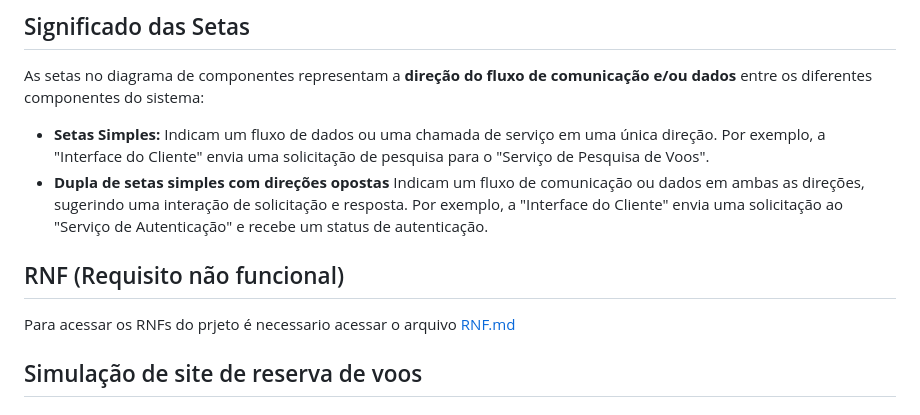
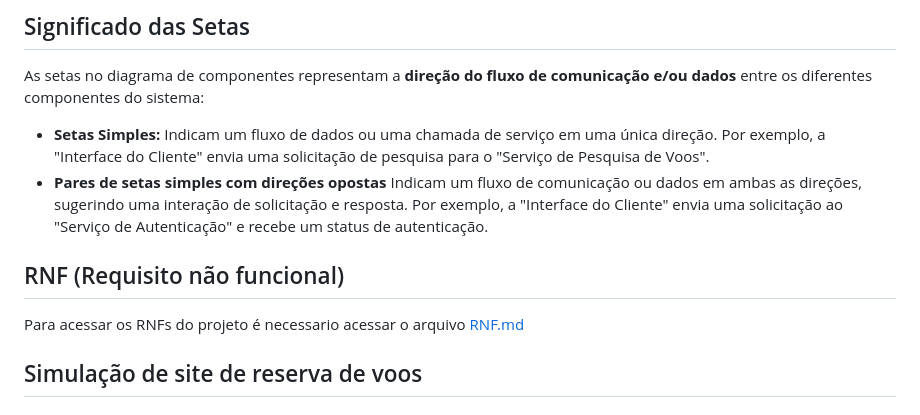
Before and after one commit to karinevicr/Arquitetura-SOA, a Markdown page: README.md, the part around the change. Drawn GitHub-style.

```diff
--- a/README.md
+++ b/README.md
@@ -43,11 +43,11 @@
 As setas no diagrama de componentes representam a **direção do fluxo de comunicação e/ou dados** entre os diferentes componentes do sistema:
 
 * **Setas Simples:** Indicam um fluxo de dados ou uma chamada de serviço em uma única direção. Por exemplo, a "Interface do Cliente" envia uma solicitação de pesquisa para o "Serviço de Pesquisa de Voos".
-* **Dupla de setas simples com direções opostas** Indicam um fluxo de comunicação ou dados em ambas as direções, sugerindo uma interação de solicitação e resposta. Por exemplo, a "Interface do Cliente" envia uma solicitação ao "Serviço de Autenticação" e recebe um status de autenticação.
+* **Pares de setas simples com direções opostas** Indicam um fluxo de comunicação ou dados em ambas as direções, sugerindo uma interação de solicitação e resposta. Por exemplo, a "Interface do Cliente" envia uma solicitação ao "Serviço de Autenticação" e recebe um status de autenticação.
 
 ## RNF (Requisito não funcional)
 
-Para acessar os RNFs do prjeto é necessario acessar o arquivo [RNF.md](RNF.md)
+Para acessar os RNFs do projeto é necessario acessar o arquivo [RNF.md](RNF.md)
 
 ## Simulação de site de reserva de voos
 
```
Also changed, not shown: RNF.md (+5 -5 lines).
